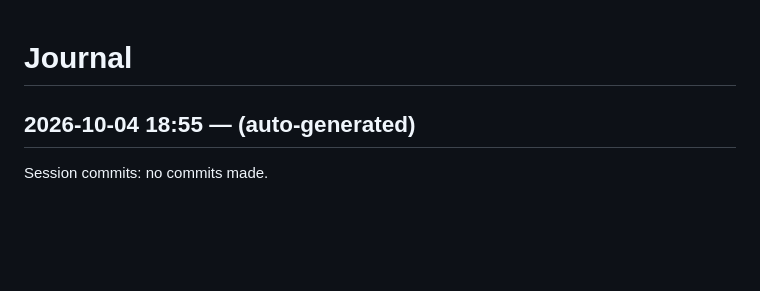
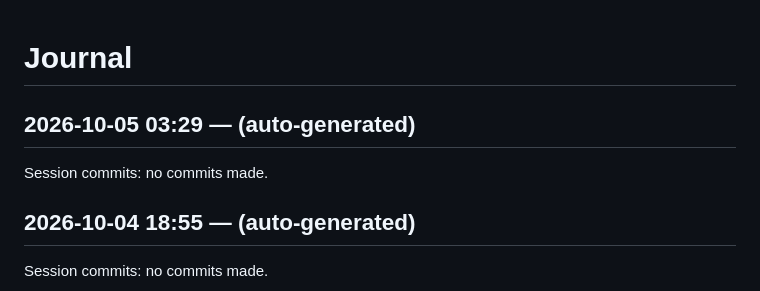
Before and after one commit to dweng0/dwengochart-renderer, a Markdown page: JOURNAL.md, the part around the change. Drawn GitHub-style; blank space fills up the shorter version.

Commit message:
2026-10-05 03:29: session wrap-up

```diff
--- a/JOURNAL.md
+++ b/JOURNAL.md
@@ -1,4 +1,9 @@
 # Journal
+
+## 2026-10-05 03:29 — (auto-generated)
+
+Session commits: no commits made.
+
 
 ## 2026-10-04 18:55 — (auto-generated)
 
```
